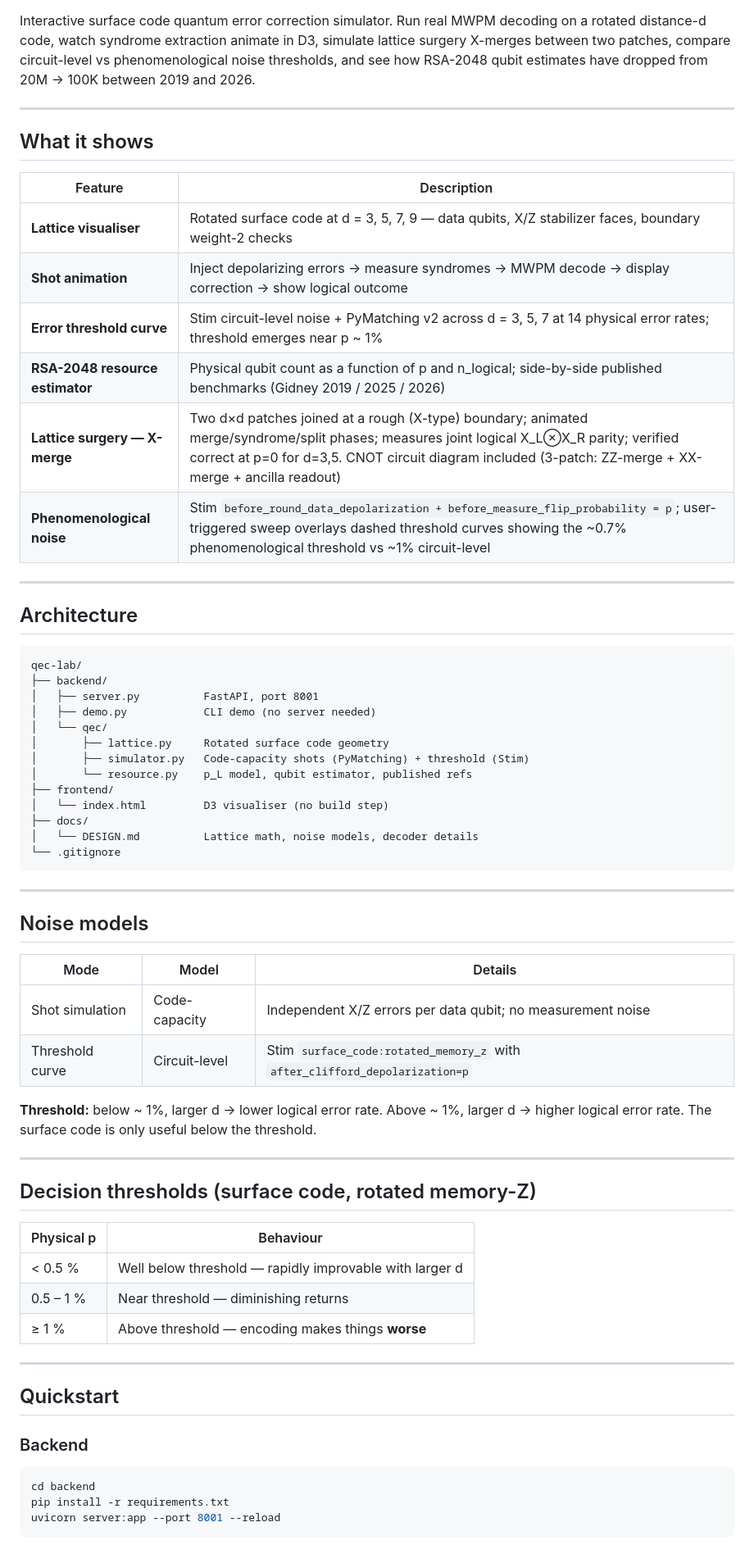
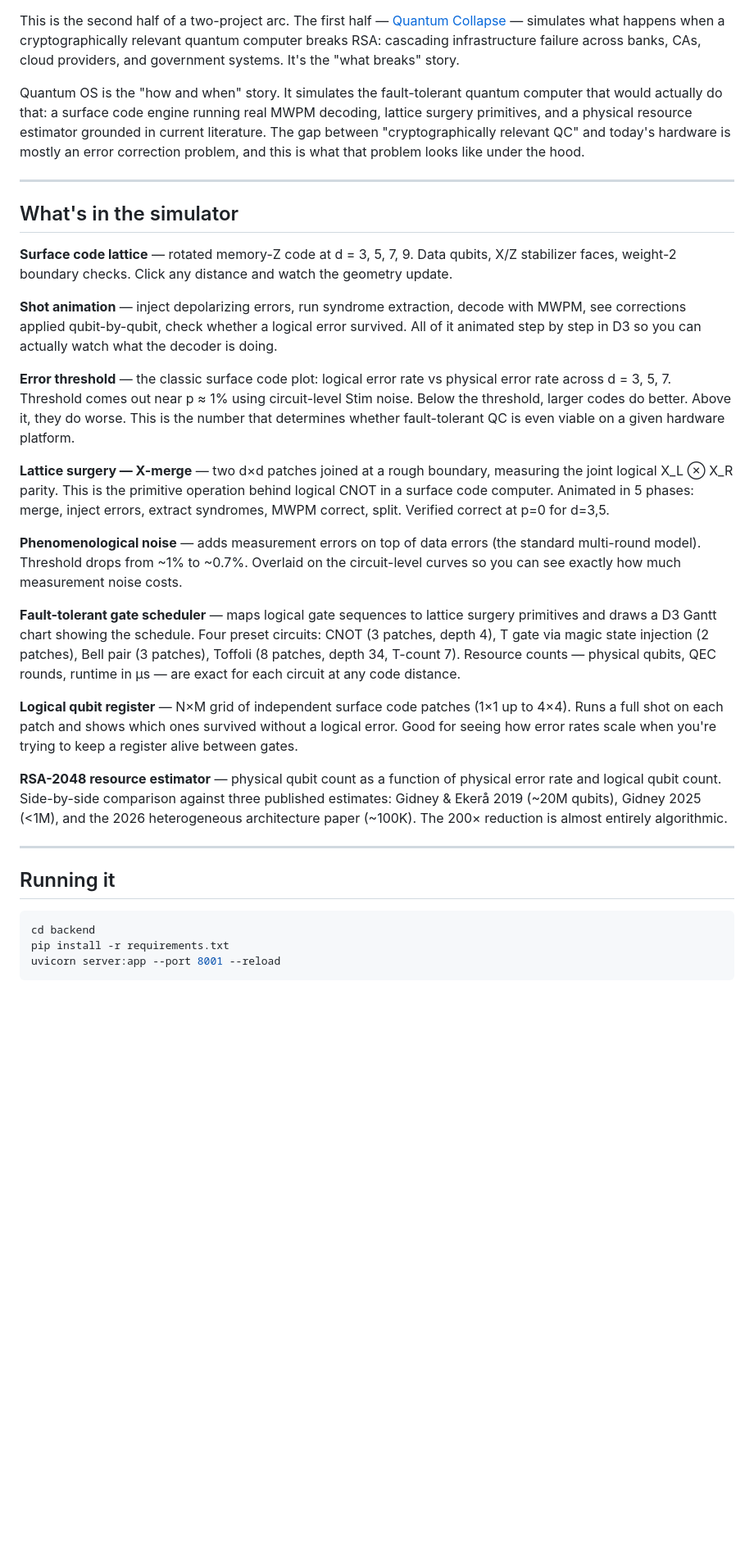
Before and after one commit to Pyhroff/qec-lab, a Markdown page: README.md, the part around one of its changes. Shown at 82% size. Rendered like a GitHub page; blank space fills up the shorter version.

````diff
--- a/README.md
+++ b/README.md
@@ -7,67 +6,33 @@
 ![Stim](https://img.shields.io/badge/Stim-1.16-purple)
 ![PyMatching v2](https://img.shields.io/badge/PyMatching-v2-green)
 
-Interactive surface code quantum error correction simulator. Run real MWPM decoding on a rotated distance-d code, watch syndrome extraction animate in D3, simulate lattice surgery X-merges between two patches, compare circuit-level vs phenomenological noise thresholds, and see how RSA-2048 qubit estimates have dropped from 20M → 100K between 2019 and 2026.
+This is the second half of a two-project arc. The first half — [Quantum Collapse](https://github.com/Pyhroff/quantum-collapse) — simulates what happens when a cryptographically relevant quantum computer breaks RSA: cascading infrastructure failure across banks, CAs, cloud providers, and government systems. It's the "what breaks" story.
+
+Quantum OS is the "how and when" story. It simulates the fault-tolerant quantum computer that would actually do that: a surface code engine running real MWPM decoding, lattice surgery primitives, and a physical resource estimator grounded in current literature. The gap between "cryptographically relevant QC" and today's hardware is mostly an error correction problem, and this is what that problem looks like under the hood.
 
 ---
 
-## What it shows
+## What's in the simulator
 
-| Feature | Description |
-|---|---|
-| **Lattice visualiser** | Rotated surface code at d = 3, 5, 7, 9 — data qubits, X/Z stabilizer faces, boundary weight-2 checks |
-| **Shot animation** | Inject depolarizing errors → measure syndromes → MWPM decode → display correction → show logical outcome |
-| **Error threshold curve** | Stim circuit-level noise + PyMatching v2 across d = 3, 5, 7 at 14 physical error rates; threshold emerges near p ~ 1% |
-| **RSA-2048 resource estimator** | Physical qubit count as a function of p and n\_logical; side-by-side published benchmarks (Gidney 2019 / 2025 / 2026) |
-| **Lattice surgery — X-merge** | Two d×d patches joined at a rough (X-type) boundary; animated merge/syndrome/split phases; measures joint logical X_L⊗X_R parity; verified correct at p=0 for d=3,5. CNOT circuit diagram included (3-patch: ZZ-merge + XX-merge + ancilla readout) |
-| **Phenomenological noise** | Stim `before_round_data_depolarization + before_measure_flip_probability = p`; user-triggered sweep overlays dashed threshold curves showing the ~0.7% phenomenological threshold vs ~1% circuit-level |
+**Surface code lattice** — rotated memory-Z code at d = 3, 5, 7, 9. Data qubits, X/Z stabilizer faces, weight-2 boundary checks. Click any distance and watch the geometry update.
+
+**Shot animation** — inject depolarizing errors, run syndrome extraction, decode with MWPM, see corrections applied qubit-by-qubit, check whether a logical error survived. All of it animated step by step in D3 so you can actually watch what the decoder is doing.
+
+**Error threshold** — the classic surface code plot: logical error rate vs physical error rate across d = 3, 5, 7. Threshold comes out near p ≈ 1% using circuit-level Stim noise. Below the threshold, larger codes do better. Above it, they do worse. This is the number that determines whether fault-tolerant QC is even viable on a given hardware platform.
+
+**Lattice surgery — X-merge** — two d×d patches joined at a rough boundary, measuring the joint logical X_L ⊗ X_R parity. This is the primitive operation behind logical CNOT in a surface code computer. Animated in 5 phases: merge, inject errors, extract syndromes, MWPM correct, split. Verified correct at p=0 for d=3,5.
+
+**Phenomenological noise** — adds measurement errors on top of data errors (the standard multi-round model). Threshold drops from ~1% to ~0.7%. Overlaid on the circuit-level curves so you can see exactly how much measurement noise costs.
+
+**Fault-tolerant gate scheduler** — maps logical gate sequences to lattice surgery primitives and draws a D3 Gantt chart showing the schedule. Four preset circuits: CNOT (3 patches, depth 4), T gate via magic state injection (2 patches), Bell pair (3 patches), Toffoli (8 patches, depth 34, T-count 7). Resource counts — physical qubits, QEC rounds, runtime in µs — are exact for each circuit at any code distance.
+
+**Logical qubit register** — N×M grid of independent surface code patches (1×1 up to 4×4). Runs a full shot on each patch and shows which ones survived without a logical error. Good for seeing how error rates scale when you're trying to keep a register alive between gates.
+
+**RSA-2048 resource estimator** — physical qubit count as a function of physical error rate and logical qubit count. Side-by-side comparison against three published estimates: Gidney & Ekerå 2019 (~20M qubits), Gidney 2025 (<1M), and the 2026 heterogeneous architecture paper (~100K). The 200× reduction is almost entirely algorithmic.
 
 ---
 
-## Architecture
-
-```
-qec-lab/
-├── backend/
-│   ├── server.py          FastAPI, port 8001
-│   ├── demo.py            CLI demo (no server needed)
-│   └── qec/
-│       ├── lattice.py     Rotated surface code geometry
-│       ├── simulator.py   Code-capacity shots (PyMatching) + threshold (Stim)
-│       └── resource.py    p_L model, qubit estimator, published refs
-├── frontend/
-│   └── index.html         D3 visualiser (no build step)
-├── docs/
-│   └── DESIGN.md          Lattice math, noise models, decoder details
-└── .gitignore
-```
-
----
-
-## Noise models
-
-| Mode | Model | Details |
-|---|---|---|
-| Shot simulation | Code-capacity | Independent X/Z errors per data qubit; no measurement noise |
-| Threshold curve | Circuit-level | Stim `surface_code:rotated_memory_z` with `after_clifford_depolarization=p` |
-
-**Threshold:** below ~ 1%, larger d → lower logical error rate. Above ~ 1%, larger d → higher logical error rate. The surface code is only useful below the threshold.
-
----
-
-## Decision thresholds (surface code, rotated memory-Z)
-
-| Physical p | Behaviour |
-|---|---|
-| < 0.5 % | Well below threshold — rapidly improvable with larger d |
-| 0.5 – 1 % | Near threshold — diminishing returns |
-| ≥ 1 % | Above threshold — encoding makes things **worse** |
-
----
-
-## Quickstart
-
-### Backend
+## Running it
 
 ```bash
 cd backend
````
Also changed, not shown: other parts of README.md (+50 -26 lines).
